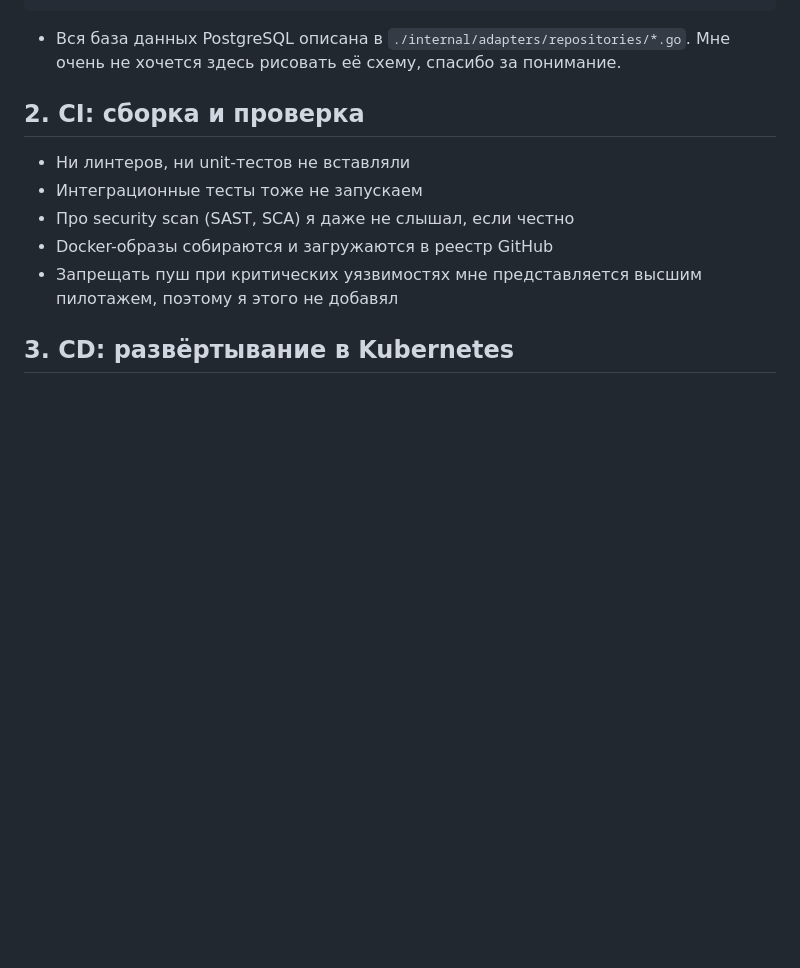
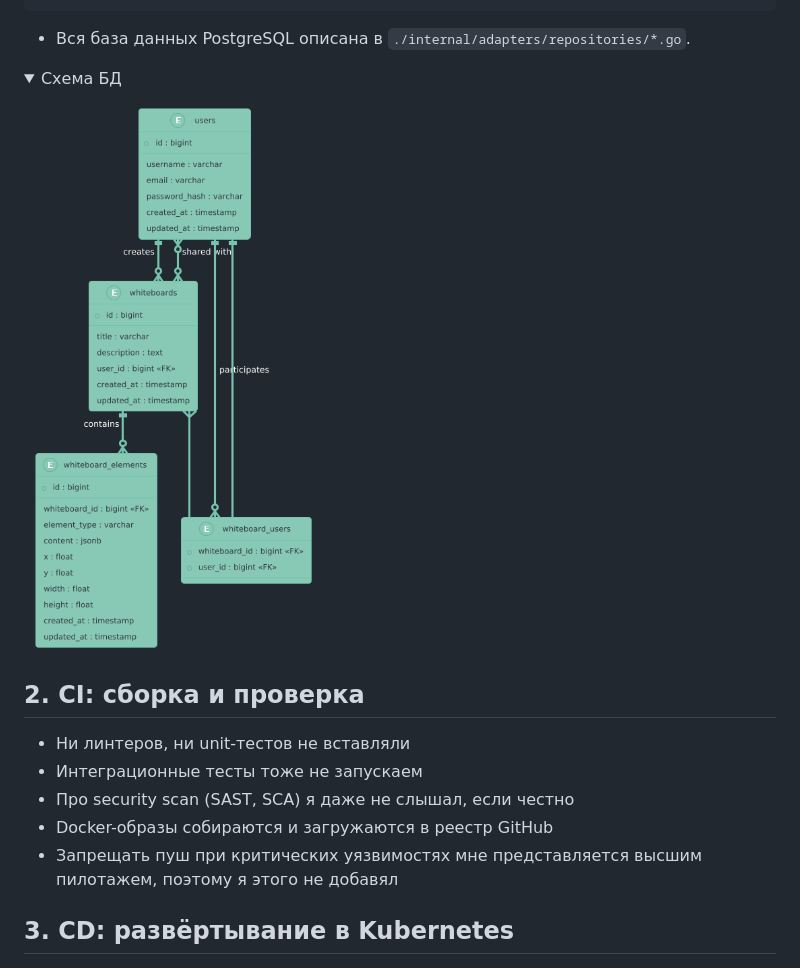
Before and after one commit to ekkimukk/mkadd, a Markdown page: README.md, the part around the change printed below. Drawn GitHub-style; pictures changed too: assets/db.png (added); folded sections open; blank space fills up the shorter version.

Commit message:
add db structure to README.md

````diff
--- a/README.md
+++ b/README.md
@@ -47,9 +53,19 @@
 ├── .github/         # ci/cd непосредственно
 └── README.md        # данная документация
 ```
-- Вся база данных PostgreSQL описана в `./internal/adapters/repositories/*.go`. Мне очень не хочется здесь рисовать её схему, спасибо за понимание.
+
+- Вся база данных PostgreSQL описана в `./internal/adapters/repositories/*.go`.
+
+<details>
+
+<summary>Схема БД</summary>
+
+![db](./assets/db.png)
+
+</details>
 
 ## 2. CI: сборка и проверка
+
 - Ни линтеров, ни unit-тестов не вставляли
 - Интеграционные тесты тоже не запускаем
 - Про security scan (SAST, SCA) я даже не слышал, если честно
@@ -57,6 +73,7 @@
 - Запрещать пуш при критических уязвимостях мне представляется высшим пилотажем, поэтому я этого не добавял
 
 ## 3. CD: развёртывание в Kubernetes
+
 ![Kubernetes Meme](./assets/kube.jpg)
 
 Всё работает на Docker Compose и с божьей помощью.
````
Also changed, not shown: other parts of README.md (+16 -5 lines).
